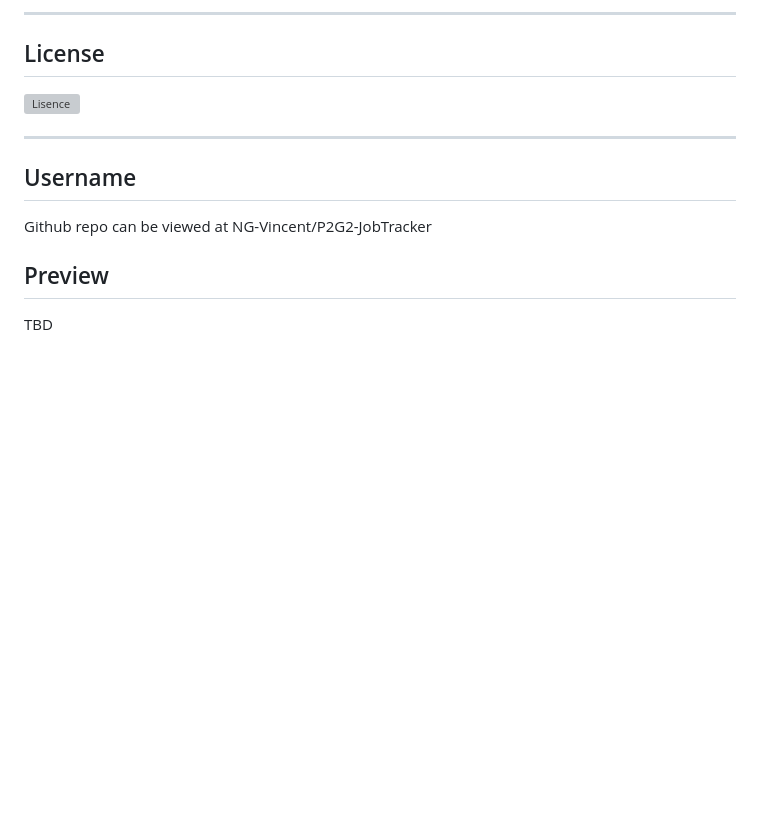
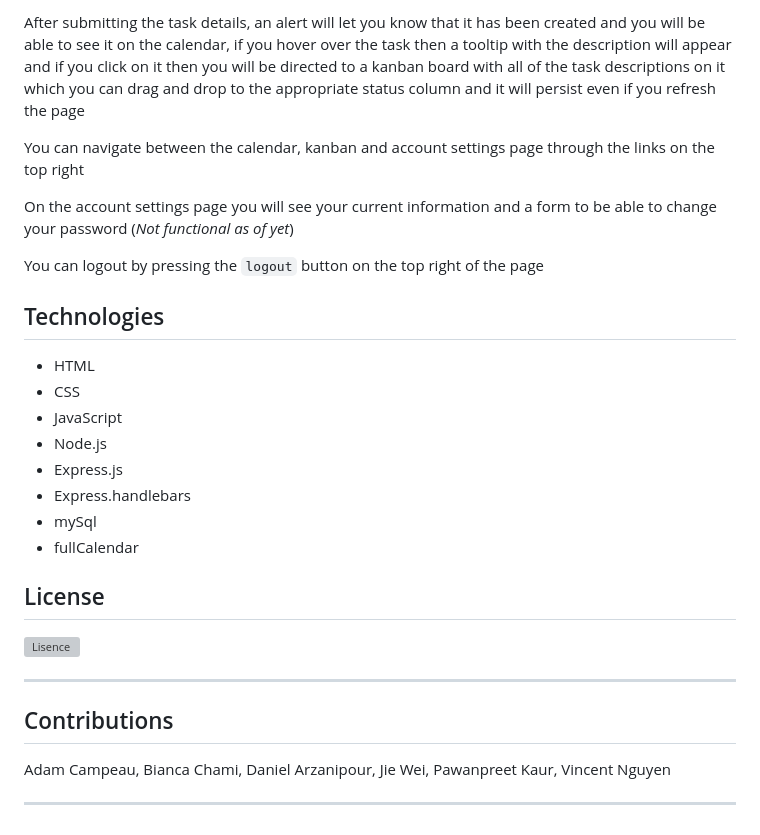
Before and after one commit to NG-Vincent/P2G2-JobTracker, a Markdown page: README.md, the part around the change printed below. Rendered like a GitHub page; blank space fills up the shorter version; grey boxes are pictures that could not be loaded.

```diff
--- a/README.md
+++ b/README.md
@@ -31,5 +40,22 @@ Adam Campeau, Bianca Chami, Daniel Arzanipour, Jie Wei, Pawanpreet Kaur, Vincent
 
----
+After submitting the task details, an alert will let you know that it has been created and you will be able to see it on the calendar, if you hover over the task then a tooltip with the description will appear and if you click on it then you will be directed to a kanban board with all of the task descriptions on it which you can drag and drop to the appropriate status column and it will persist even if you refresh the page
+
+You can navigate between the calendar, kanban and account settings page through the links on the top right
+
+On the account settings page you will see your current information and a form to be able to change your password (_Not functional as of yet_)
+
+You can logout by pressing the `logout` button on the top right of the page
+
+## Technologies
+
+- HTML
+- CSS
+- JavaScript
+- Node.js
+- Express.js
+- Express.handlebars
+- mySql
+- fullCalendar
 
 ## License
 
@@ -37,10 +63,8 @@ Adam Campeau, Bianca Chami, Daniel Arzanipour, Jie Wei, Pawanpreet Kaur, Vincent
 
 ---
 
-## Username
+## Contributions
 
-Github repo can be viewed at NG-Vincent/P2G2-JobTracker
+Adam Campeau, Bianca Chami, Daniel Arzanipour, Jie Wei, Pawanpreet Kaur, Vincent Nguyen
 
-## Preview
-
-TBD
+---
```
Also changed, not shown: other parts of README.md (+20 -11 lines), public/images/calendar.png (added), public/images/kanban.png (added), 3 other files.
